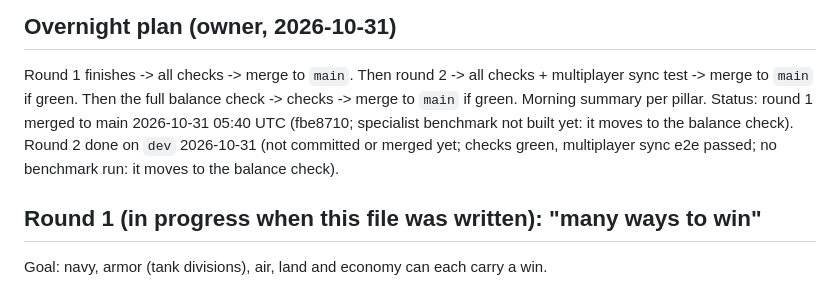
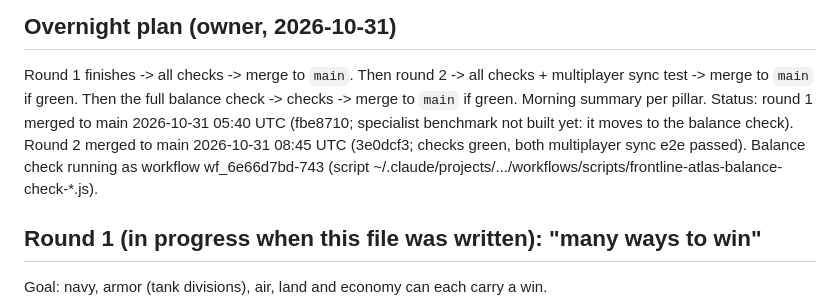
Before and after one commit to Doom956/FrontlineAtlas, a Markdown page: ROADMAP.md, the part around the change. Rendered like a GitHub page.

Commit message:
ROADMAP: round 2 done, balance check started

```diff
--- a/ROADMAP.md
+++ b/ROADMAP.md
@@ -9,7 +9,7 @@ Working rules (owner's wishes, keep following them):
 
 ## Overnight plan (owner, 2026-10-31)
 Round 1 finishes -> all checks -> merge to `main`. Then round 2 -> all checks + multiplayer sync test -> merge to `main` if green. Then the full balance check -> checks -> merge to `main` if green. Morning summary per pillar.
-Status: round 1 merged to main 2026-10-31 05:40 UTC (fbe8710; specialist benchmark not built yet: it moves to the balance check). Round 2 done on `dev` 2026-10-31 (not committed or merged yet; checks green, multiplayer sync e2e passed; no benchmark run: it moves to the balance check).
+Status: round 1 merged to main 2026-10-31 05:40 UTC (fbe8710; specialist benchmark not built yet: it moves to the balance check). Round 2 merged to main 2026-10-31 08:45 UTC (3e0dcf3; checks green, both multiplayer sync e2e passed). Balance check running as workflow wf_6e66d7bd-743 (script ~/.claude/projects/.../workflows/scripts/frontline-atlas-balance-check-*.js).
 
 ## Round 1 (in progress when this file was written): "many ways to win"
 Goal: navy, armor (tank divisions), air, land and economy can each carry a win.
```
